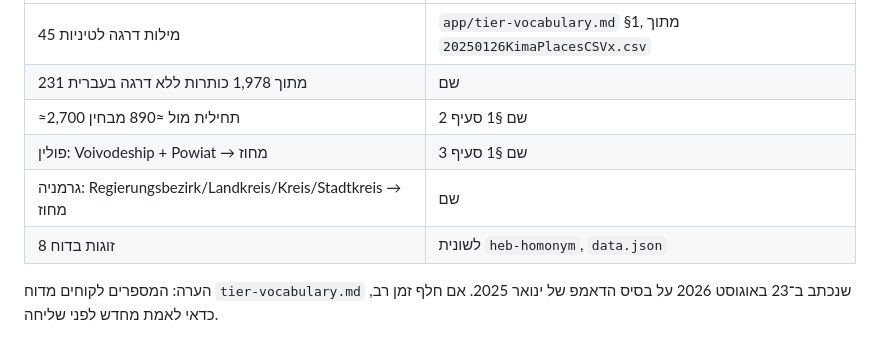
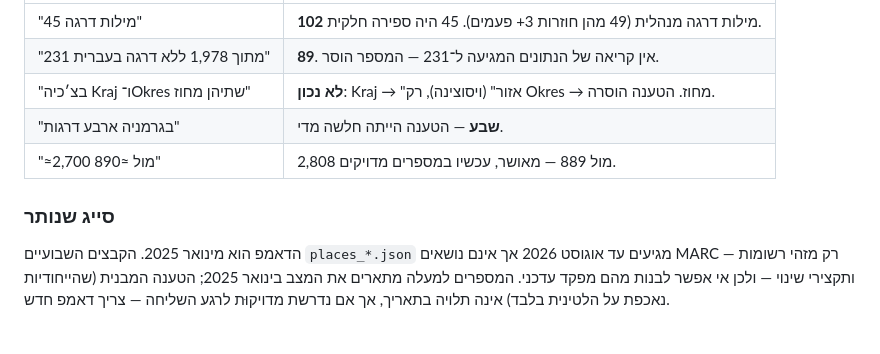
Before and after one commit to DigitalHDev/NLI-Update-Reports, a Markdown page: email-tier-vocabulary.md, the part around one of its changes. GitHub-like rendering.

```diff
--- a/email-tier-vocabulary.md
+++ b/email-tier-vocabulary.md
@@ -57,10 +89,14 @@ Landkreis, Kreis ו־Stadtkreis כולן "מחוז", ובצ׳כיה Kraj ו־Okr
 |---|---|
-| 45 מילות דרגה לטיניות | `app/tier-vocabulary.md` §1, מתוך `20250126KimaPlacesCSVx.csv` |
-| 231 מתוך 1,978 כותרות ללא דרגה בעברית | שם |
-| ≈2,700 תחילית מול ≈890 מבחין | שם §1 סעיף 2 |
-| פולין: Voivodeship + Powiat → מחוז | שם §1 סעיף 3 |
-| גרמניה: Regierungsbezirk/Landkreis/Kreis/Stadtkreis → מחוז | שם |
-| 8 זוגות בדוח | לשונית `heb-homonym`, `data.json` |
+| "45 מילות דרגה" | **102** מילות דרגה מנהלית (49 מהן חוזרות 3+ פעמים). 45 היה ספירה חלקית. |
+| "231 מתוך 1,978 ללא דרגה בעברית" | **89**. אין קריאה של הנתונים המגיעה ל־231 — המספר הוסר. |
+| "בצ׳כיה Kraj ו־Okres שתיהן מחוז" | **לא נכון**: Kraj → "אזור" (ויסוצינה), רק Okres → מחוז. הטענה הוסרה. |
+| "בגרמניה ארבע דרגות" | **שבע** — הטענה הייתה חלשה מדי. |
+| "≈2,700 מול ≈890" | 2,808 מול 889 — מאושר, עכשיו במספרים מדויקים. |
 
-הערה: המספרים לקוחים מדוח `tier-vocabulary.md` שנכתב ב־23 באוגוסט 2026 על
-בסיס הדאמפ של ינואר 2025. אם חלף זמן רב, כדאי לאמת מחדש לפני שליחה.
+### סייג שנותר
+
+הדאמפ הוא מינואר 2025. הקבצים השבועיים `places_*.json` מגיעים עד אוגוסט 2026
+אך אינם נושאים MARC — רק מזהי רשומות ותקצירי שינוי — ולכן אי אפשר לבנות מהם
+מפקד עדכני. המספרים למעלה מתארים את המצב בינואר 2025; הטענה המבנית (שהייחודיות
+נאכפת על הלטינית בלבד) אינה תלויה בתאריך, אך אם נדרשת מדויקוּת לרגע השליחה —
+צריך דאמפ חדש.
```
Also changed, not shown: other parts of email-tier-vocabulary.md (+51 -19 lines), app/tier-vocabulary.md (+12 -6 lines).
